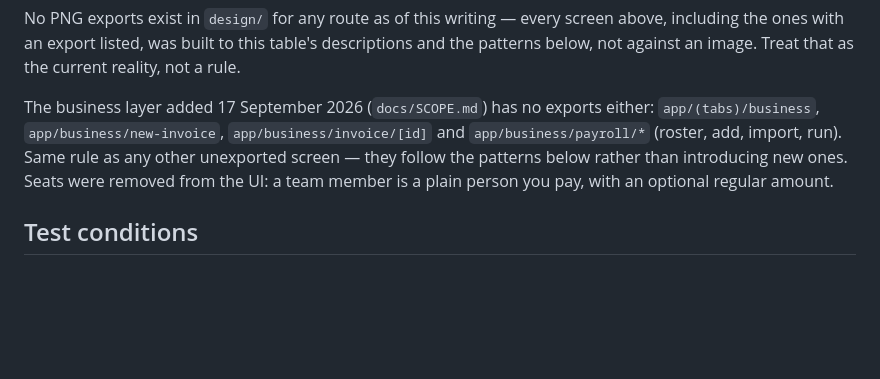
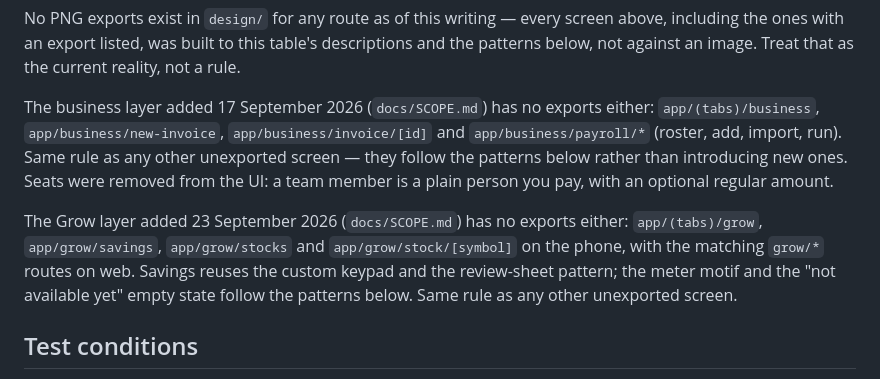
Before and after one commit to blockchain-maxis/entole, a Markdown page: docs/DESIGN.md, the part around the change. Rendered like a GitHub page; blank space fills up the shorter version.

```diff
--- a/docs/DESIGN.md
+++ b/docs/DESIGN.md
@@ -103,6 +103,13 @@ run). Same rule as any other unexported screen — they follow the patterns
 below rather than introducing new ones. Seats were removed from the UI: a team
 member is a plain person you pay, with an optional regular amount.
 
+The Grow layer added 23 September 2026 (`docs/SCOPE.md`) has no exports either:
+`app/(tabs)/grow`, `app/grow/savings`, `app/grow/stocks` and
+`app/grow/stock/[symbol]` on the phone, with the matching `grow/*` routes on
+web. Savings reuses the custom keypad and the review-sheet pattern; the meter
+motif and the "not available yet" empty state follow the patterns below. Same
+rule as any other unexported screen.
+
 ## Test conditions
 
 Build and test on a mid-range Android on a throttled connection. Not an iPhone on
```
Also changed, not shown: docs/SCOPE.md (+29 -6 lines).
